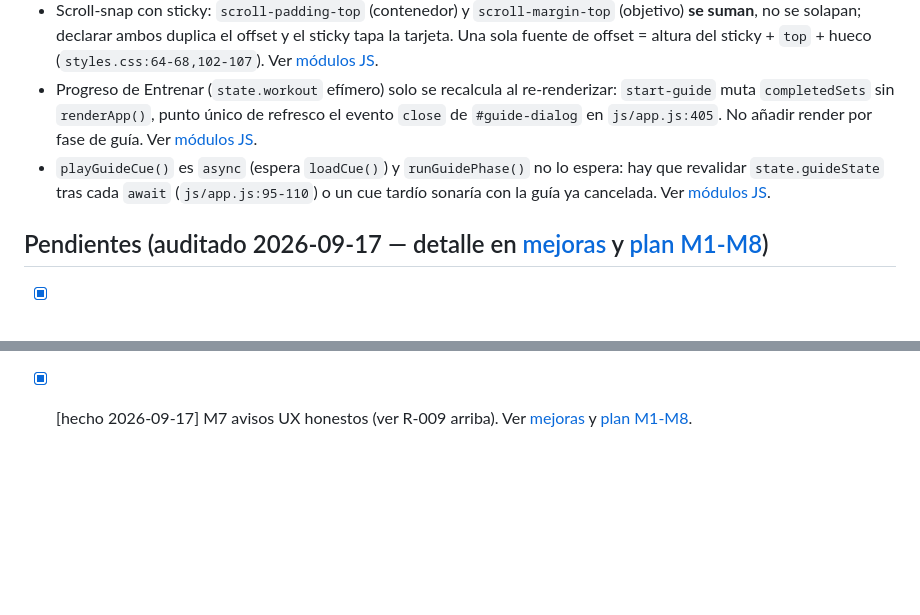
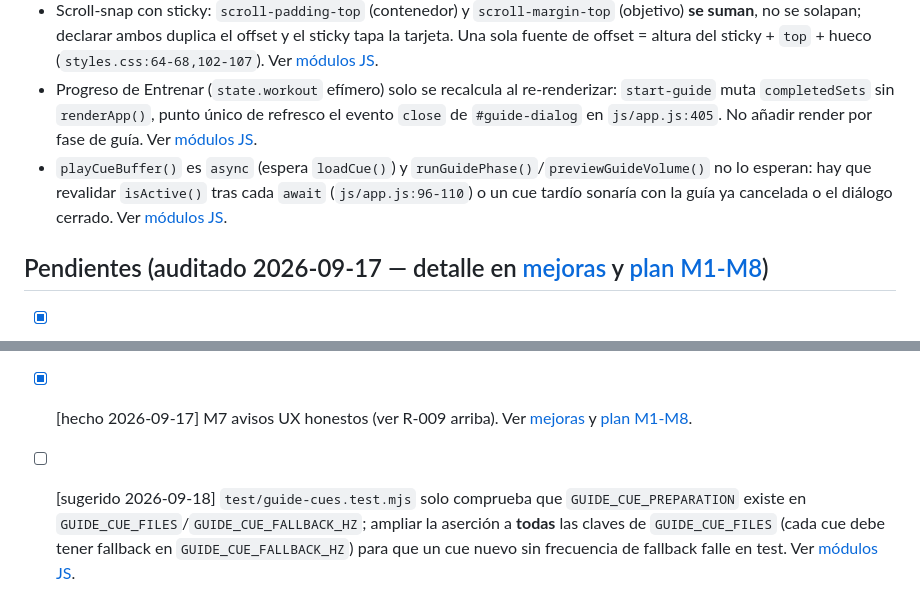
Before and after one commit to rafasb/Ejercicios-con-elasticos, a Markdown page: knowledge/memory/decisiones.md, 2 parts joined by grey strips. Drawn GitHub-style; blank space fills up the shorter version.

Commit message:
Actualizar docs

```diff
--- a/knowledge/memory/decisiones.md
+++ b/knowledge/memory/decisiones.md
@@ -30,7 +30,7 @@ Memoria viva del arnés de agentes. Actualizar al cierre de cada sesión con tra
 - Sync ya no es por `name` sino por `id` (`js/state.js:211`): antes `Object.assign` por nombre sobrescribía edits del usuario; ahora `seed-*` es inmutable y solo el clon `user-*` es editable. Ver [formato de la rutina](/project/rutina-formato.md).
 - Scroll-snap con sticky: `scroll-padding-top` (contenedor) y `scroll-margin-top` (objetivo) **se suman**, no se solapan; declarar ambos duplica el offset y el sticky tapa la tarjeta. Una sola fuente de offset = altura del sticky + `top` + hueco (`styles.css:64-68,102-107`). Ver [módulos JS](/code/modulos-js.md).
 - Progreso de Entrenar (`state.workout` efímero) solo se recalcula al re-renderizar: `start-guide` muta `completedSets` sin `renderApp()`, punto único de refresco el evento `close` de `#guide-dialog` en `js/app.js:405`. No añadir render por fase de guía. Ver [módulos JS](/code/modulos-js.md).
-- `playGuideCue()` es `async` (espera `loadCue()`) y `runGuidePhase()` no lo espera: hay que revalidar `state.guideState` tras cada `await` (`js/app.js:95-110`) o un cue tardío sonaría con la guía ya cancelada. Ver [módulos JS](/code/modulos-js.md).
+- `playCueBuffer()` es `async` (espera `loadCue()`) y `runGuidePhase()`/`previewGuideVolume()` no lo esperan: hay que revalidar `isActive()` tras cada `await` (`js/app.js:96-110`) o un cue tardío sonaría con la guía ya cancelada o el diálogo cerrado. Ver [módulos JS](/code/modulos-js.md).
 
 ## Pendientes (auditado 2026-09-17 — detalle en [mejoras](/project/mejoras.md) y [plan M1-M8](/project/plan-mejoras.md))
 
@@ -48,3 +48,4 @@ Memoria viva del arnés de agentes. Actualizar al cierre de cada sesión con tra
 - [x] [auditado hecho 2026-09-17] M6 `applyPreset` flexible 3-7 días (`js/state.js:86-102` retorno `{ok,message}` ES).
 - [x] [hecho 2026-09-17] M8 toolchain — artefactos (`package.json`/`biome.json`/`.dockerignore`) + sync docs `AGENTS.md`/`README.md` (Node 22, `check`/`lint`/`test`, backup v3).
 - [x] [hecho 2026-09-17] M7 avisos UX honestos (ver R-009 arriba). Ver [mejoras](/project/mejoras.md) y [plan M1-M8](/project/plan-mejoras.md).
+- [ ] [sugerido 2026-09-18] `test/guide-cues.test.mjs` solo comprueba que `GUIDE_CUE_PREPARATION` existe en `GUIDE_CUE_FILES`/`GUIDE_CUE_FALLBACK_HZ`; ampliar la aserción a **todas** las claves de `GUIDE_CUE_FILES` (cada cue debe tener fallback en `GUIDE_CUE_FALLBACK_HZ`) para que un cue nuevo sin frecuencia de fallback falle en test. Ver [módulos JS](/code/modulos-js.md).
```
Also changed, not shown: knowledge/log.md (+1 -0 lines).
